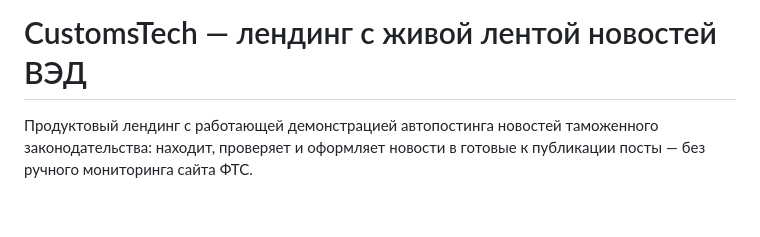
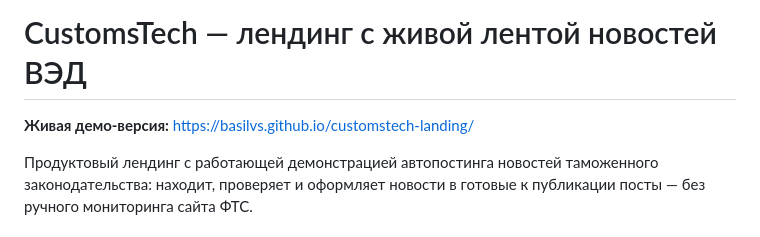
Before and after one commit to basilvs/customstech-landing, a Markdown page: README.md, the part around the change. Rendered like a GitHub page; blank space fills up the shorter version.

Commit message:
Add live demo link

```diff
--- a/README.md
+++ b/README.md
@@ -1,4 +1,6 @@
 # CustomsTech — лендинг с живой лентой новостей ВЭД
+
+**Живая демо-версия:** https://basilvs.github.io/customstech-landing/
 
 Продуктовый лендинг с работающей демонстрацией автопостинга новостей таможенного законодательства: находит, проверяет и оформляет новости в готовые к публикации посты — без ручного мониторинга сайта ФТС.
 
```
